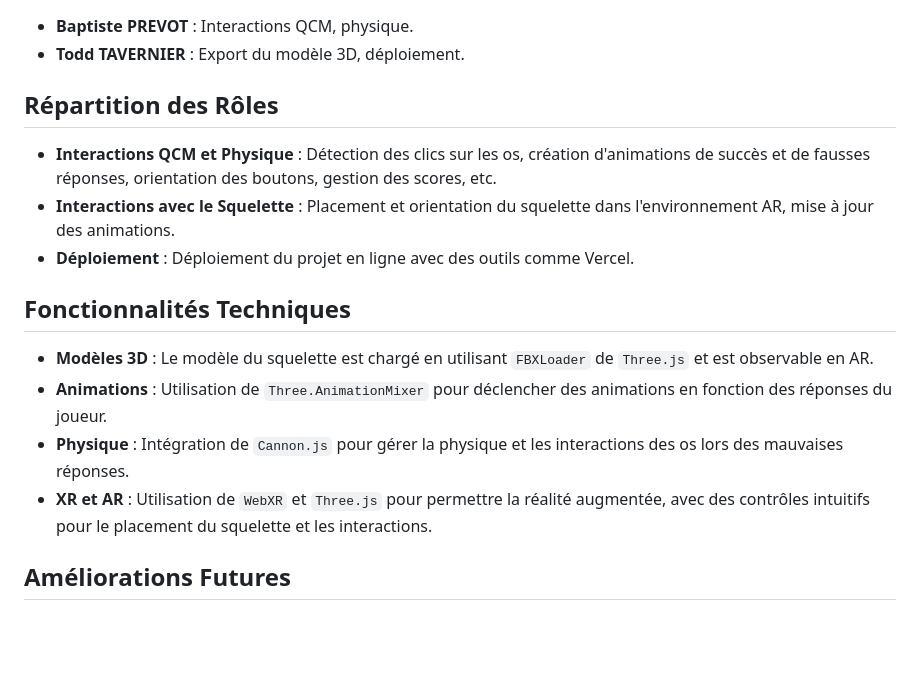
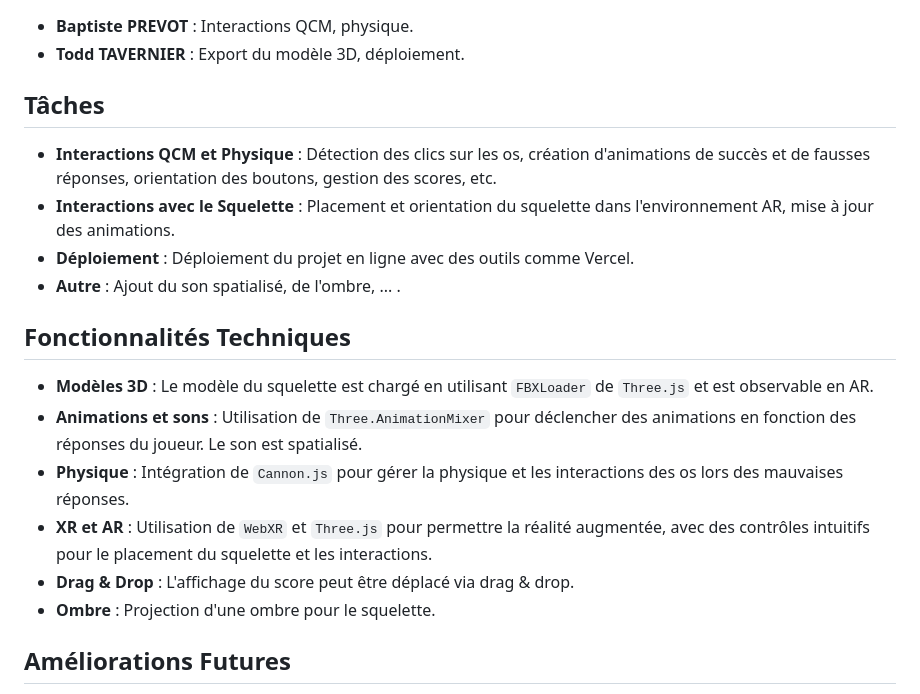
Before and after one commit to Baptisteprvt/SkelGuessr_Realite_Augmente, a Markdown page: README.md, the part around the change. GitHub-like rendering; blank space fills up the shorter version.

```diff
--- a/README.md
+++ b/README.md
@@ -53,18 +53,21 @@ Ce projet est destiné aux étudiants, enseignants, ou toute personne intéress
 - **Baptiste PREVOT** : Interactions QCM, physique.
 - **Todd TAVERNIER** : Export du modèle 3D, déploiement.
 
-## Répartition des Rôles
+## Tâches
 
 - **Interactions QCM et Physique** : Détection des clics sur les os, création d'animations de succès et de fausses réponses, orientation des boutons, gestion des scores, etc.
 - **Interactions avec le Squelette** : Placement et orientation du squelette dans l'environnement AR, mise à jour des animations.
 - **Déploiement** : Déploiement du projet en ligne avec des outils comme Vercel.
+- **Autre** : Ajout du son spatialisé, de l'ombre, ... .
 
 ## Fonctionnalités Techniques
 
 - **Modèles 3D** : Le modèle du squelette est chargé en utilisant `FBXLoader` de `Three.js` et est observable en AR.
-- **Animations** : Utilisation de `Three.AnimationMixer` pour déclencher des animations en fonction des réponses du joueur.
+- **Animations et sons** : Utilisation de `Three.AnimationMixer` pour déclencher des animations en fonction des réponses du joueur. Le son est spatialisé.
 - **Physique** : Intégration de `Cannon.js` pour gérer la physique et les interactions des os lors des mauvaises réponses.
 - **XR et AR** : Utilisation de `WebXR` et `Three.js` pour permettre la réalité augmentée, avec des contrôles intuitifs pour le placement du squelette et les interactions.
+- **Drag & Drop** : L'affichage du score peut être déplacé via drag & drop.
+- **Ombre** : Projection d'une ombre pour le squelette.
 
 ## Améliorations Futures
 
```
